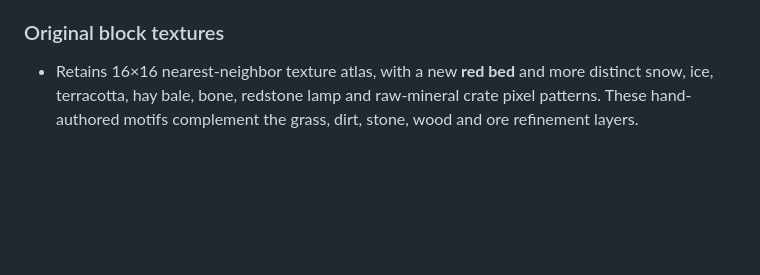
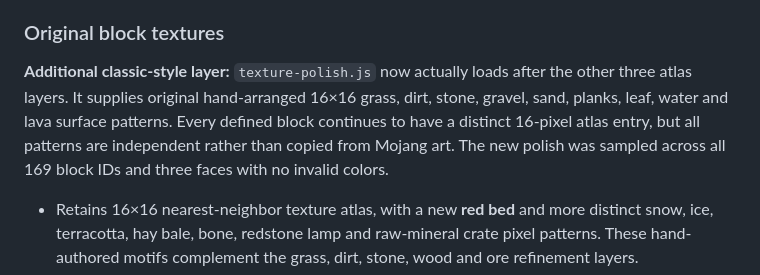
Before and after one commit to rdcoleuh/My-Project, a Markdown page: README.md, the part around the change. GitHub-like rendering; blank space fills up the shorter version.

Commit message:
Document newly active classic-style original 16px texture-polish layer

```diff
--- a/README.md
+++ b/README.md
@@ -196,6 +196,8 @@ This feature pass is **not a Minecraft port**. MineWorld remains an independentl
 - Total XP is kept separately from the old collectible `experience` resource and saved with the current Survival world.
 
 ### Original block textures
+
+**Additional classic-style layer:** `texture-polish.js` now actually loads after the other three atlas layers. It supplies original hand-arranged 16×16 grass, dirt, stone, gravel, sand, planks, leaf, water and lava surface patterns. Every defined block continues to have a distinct 16-pixel atlas entry, but all patterns are independent rather than copied from Mojang art. The new polish was sampled across all 169 block IDs and three faces with no invalid colors.
 - Retains 16×16 nearest-neighbor texture atlas, with a new **red bed** and more distinct snow, ice, terracotta, hay bale, bone, redstone lamp and raw-mineral crate pixel patterns. These hand-authored motifs complement the grass, dirt, stone, wood and ore refinement layers.
 - **No Minecraft texture files have been copied** from the Wiki or the game. Texture likeness remains an original interpretation of the materials, not pixel-for-pixel official art.
 
```
